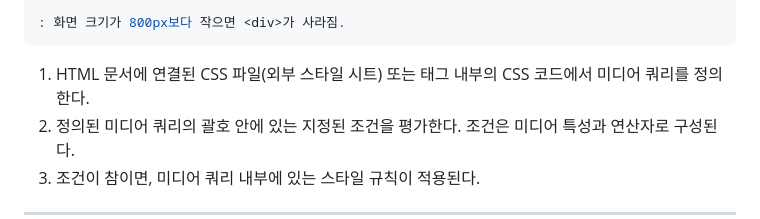
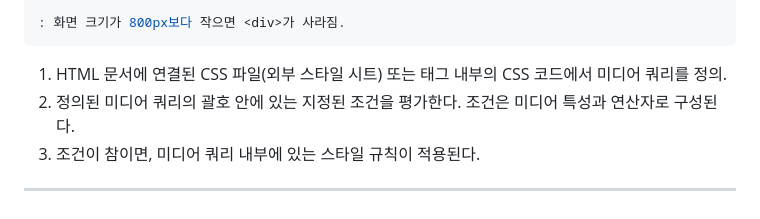
Before and after one commit to skagn4929/CSS-start, a Markdown page: README.md, the part around the change. GitHub-like rendering.

````diff
--- a/README.md
+++ b/README.md
@@ -83,7 +83,7 @@ ex)
 
 : 화면 크기가 800px보다 작으면 <div>가 사라짐.
 ```
-1. HTML 문서에 연결된 CSS 파일(외부 스타일 시트) 또는 <style> 태그 내부의 CSS 코드에서 미디어 쿼리를 정의한다.
+1. HTML 문서에 연결된 CSS 파일(외부 스타일 시트) 또는 <style> 태그 내부의 CSS 코드에서 미디어 쿼리를 정의.
 2. 정의된 미디어 쿼리의 괄호 안에 있는 지정된 조건을 평가한다. 조건은 미디어 특성과 연산자로 구성된다.
 3. 조건이 참이면, 미디어 쿼리 내부에 있는 스타일 규칙이 적용된다.
 
````
